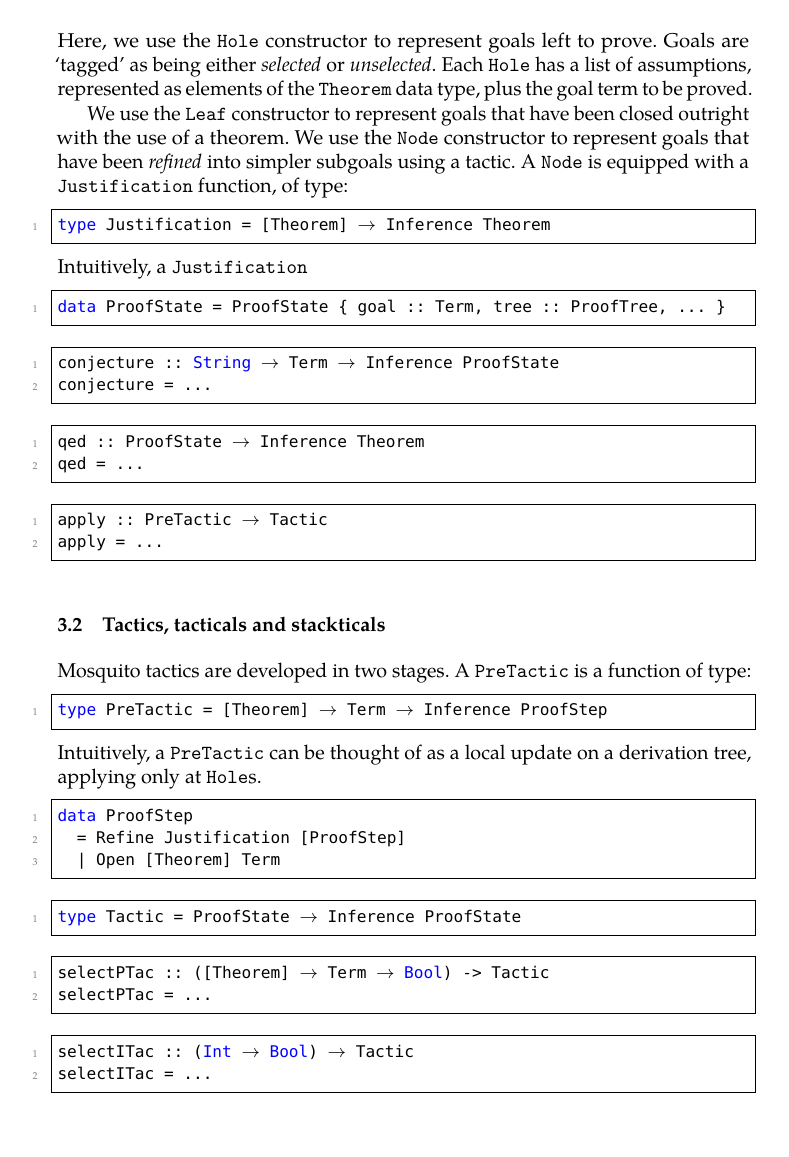
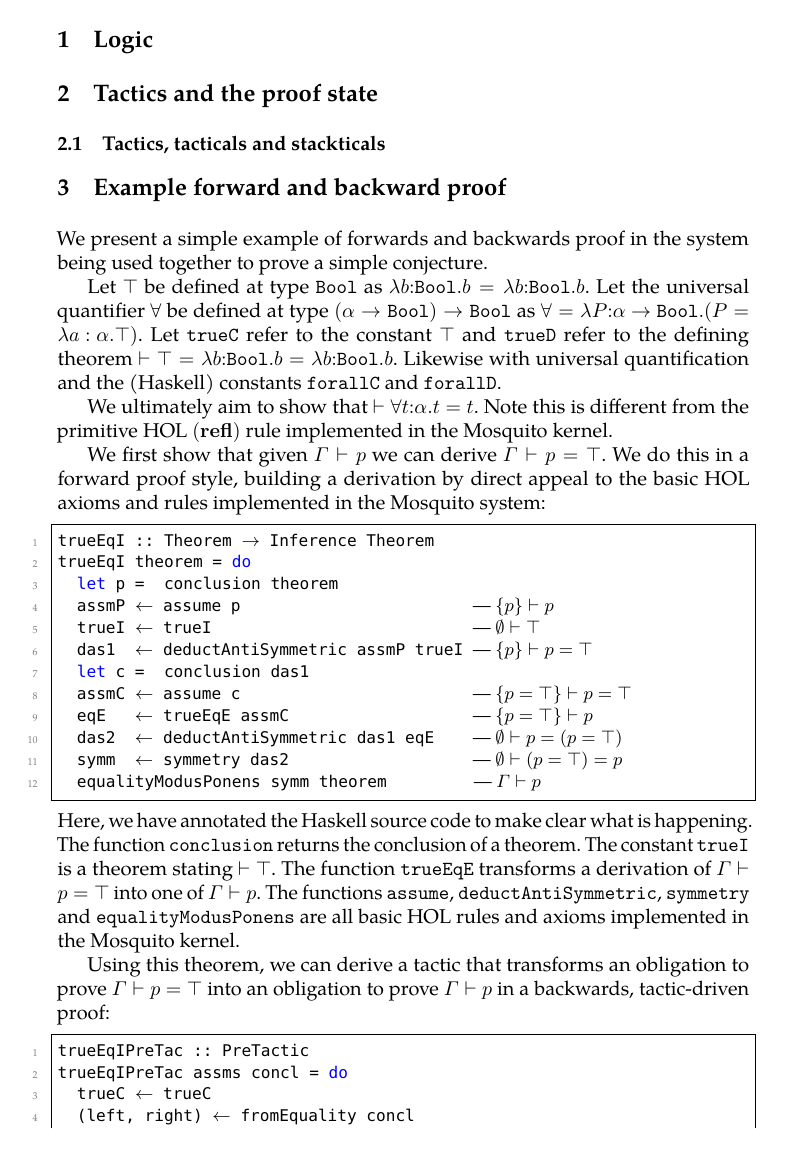
Before and after one commit to pqnelson/mosquito, a LaTeX paper (paper/mulligan-mosquito-2013.tex): page 3 of 4. Compiled offline with pdfLaTeX; a LaTeX package or settings file that is missing is left out.

Commit message:
More work on paper.

```diff
--- a/paper/mulligan-mosquito-2013.tex
+++ b/paper/mulligan-mosquito-2013.tex
@@ -118,6 +195,8 @@ To the best of our knowledge, \mosquito is the first implementation of vanilla H
 \section{Tactics and the proof state}
 \label{sect.tactics.proof.state}
 
-\subsection{The proof state}
-\label{subsect.proof.state}
+\subsection{Tactics, tacticals and stackticals}
+\label{subsect.tactics.tacticals.modifying.proof.state}
 
+\section{Example forward and backward proof}
+\label{subsect.example.forward.backward.proof}
@@ -127,3 +203,26 @@ Backwards proof is supported via \emph{tactics}, and a notion of \emph{proof sta
 
-Unlike other proof assistants in the HOL family---e.g. HOL Light---a concrete tree is used to represent the current incomplete derivation, rather than a stack of goals:
+We present a simple example of forwards and backwards proof in the system being used together to prove a simple conjecture.
+
+Let $\top$ be defined at type $\mathtt{Bool}$ as $\lam{b{:}\mathtt{Bool}}b = \lam{b{:}\mathtt{Bool}}b$.
+Let the universal quantifier $\forall$ be defined at type $(\alpha \rightarrow \mathtt{Bool}) \rightarrow \mathtt{Bool}$ as $\forall = \lam{P{:}\alpha \rightarrow \mathtt{Bool}}(P = \lam{a:{\alpha}}\top)$.
+Let $\mathtt{trueC}$ refer to the constant $\top$ and $\mathtt{trueD}$ refer to the defining theorem $\vdash \top = \lam{b{:}\mathtt{Bool}}b = \lam{b{:}\mathtt{Bool}}b$.
+Likewise with universal quantification and the (Haskell) constants $\mathtt{forallC}$ and $\mathtt{forallD}$.
+
+We ultimately aim to show that $\vdash \forall{t{:}\alpha}. t = t$.
+Note this is different from the primitive HOL \rulefont{refl} rule implemented in the \mosquito kernel.
+
+We first show that given $\Gamma \vdash p$ we can derive $\Gamma \vdash p = \top$.
+We do this in a forward proof style, building a derivation by direct appeal to the basic HOL axioms and rules implemented in the \mosquito system:
 \begin{lstlisting}
+trueEqI :: Theorem $\rightarrow$ Inference Theorem
+trueEqI theorem = do
+  let p =  conclusion theorem
+  assmP $\leftarrow$ assume p                        $\textrm{--- } \{ p \} \vdash p$
+  trueI $\leftarrow$ trueI                           $\textrm{--- } \emptyset \vdash \top$
+  das1  $\leftarrow$ deductAntiSymmetric assmP trueI $\textrm{--- } \{ p \} \vdash p = \top$
+  let c =  conclusion das1
+  assmC $\leftarrow$ assume c                        $\textrm{--- } \{ p = \top \} \vdash p = \top$
+  eqE   $\leftarrow$ trueEqE assmC                   $\textrm{--- } \{ p = \top \} \vdash p$
+  das2  $\leftarrow$ deductAntiSymmetric das1 eqE    $\textrm{--- } \emptyset \vdash p = (p = \top)$
+  symm  $\leftarrow$ symmetry das2                   $\textrm{--- } \emptyset \vdash (p = \top) = p$
+  equalityModusPonens symm theorem         $\textrm{--- } \Gamma \vdash p$
@@ -134,15 +229,17 @@ data ProofTree
 \end{lstlisting}
-Here, we use the $\mathtt{Hole}$ constructor to represent goals left to prove.
-Goals are `tagged' as being either \emph{selected} or \emph{unselected}.
-Each $\mathtt{Hole}$ has a list of assumptions, represented as elements of the $\mathtt{Theorem}$ data type, plus the goal term to be proved.
+Here, we have annotated the Haskell source code to make clear what is happening.
+The function $\mathtt{conclusion}$ returns the conclusion of a theorem.
+The constant $\mathtt{trueI}$ is a theorem stating $\vdash \top$.
+The function $\mathtt{trueEqE}$ transforms a derivation of $\Gamma \vdash p = \top$ into one of $\Gamma \vdash p$.
+The functions $\mathtt{assume}$, $\mathtt{deductAntiSymmetric}$, $\mathtt{symmetry}$ and $\mathtt{equalityModusPonens}$ are all basic HOL rules and axioms implemented in the \mosquito kernel.
 
-We use the $\mathtt{Leaf}$ constructor to represent goals that have been closed outright with the use of a theorem.
-We use the $\mathtt{Node}$ constructor to represent goals that have been \emph{refined} into simpler subgoals using a tactic.
-A $\mathtt{Node}$ is equipped with a $\mathtt{Justification}$ function, of type:
+Using this theorem, we can derive a tactic that transforms an obligation to prove $\Gamma \vdash p = \top$ into an obligation to prove $\Gamma \vdash p$ in a backwards, tactic-driven proof:
 \begin{lstlisting}
-type Justification = [Theorem] $\rightarrow$ Inference Theorem
-\end{lstlisting}
-Intuitively, a $\mathtt{Justification}$
-
-\begin{lstlisting}
-data ProofState = ProofState { goal :: Term, tree :: ProofTree, ... }
+trueEqIPreTac :: PreTactic
+trueEqIPreTac assms concl = do
+  trueC $\leftarrow$ trueC
+  (left, right) $\leftarrow$ fromEquality concl
+  if right $\equiv$ trueC then
+    return $\$$ Refine (\[t] $\rightarrow$ trueEqI t) [Open assms left]
+  else
+    fail "`trueEqITac'"
@@ -149,5 +249,3 @@ data ProofState = ProofState { goal :: Term, tree :: ProofTree, ... }
 \end{lstlisting}
 
 \begin{lstlisting}
-conjecture :: String $\rightarrow$ Term $\rightarrow$ Inference ProofState
-conjecture = ...
@@ -154,41 +264,2 @@ conjecture = ...
 \end{lstlisting}
 
-\begin{lstlisting}
-qed :: ProofState $\rightarrow$ Inference Theorem
-qed = ...
-\end{lstlisting}
-
-\begin{lstlisting}
-apply :: PreTactic $\rightarrow$ Tactic
-apply = ...
-\end{lstlisting}
-
-\subsection{Tactics, tacticals and stackticals}
-\label{subsect.tactics.tacticals.modifying.proof.state}
-
-\mosquito tactics are developed in two stages.
-A $\mathtt{PreTactic}$ is a function of type:
-\begin{lstlisting}
-type PreTactic = [Theorem] $\rightarrow$ Term $\rightarrow$ Inference ProofStep
-\end{lstlisting}
-Intuitively, a $\mathtt{PreTactic}$ can be thought of as a local update on a derivation tree, applying only at $\mathtt{Hole}$s.
-
-\begin{lstlisting}
-data ProofStep
-  = Refine Justification [ProofStep]
-  | Open [Theorem] Term
-\end{lstlisting}
-
-\begin{lstlisting}
-type Tactic = ProofState $\rightarrow$ Inference ProofState
-\end{lstlisting}
-
-\begin{lstlisting}
-selectPTac :: ([Theorem] $\rightarrow$ Term $\rightarrow$ Bool) -> Tactic
-selectPTac = ...
-\end{lstlisting}
-
-\begin{lstlisting}
-selectITac :: (Int $\rightarrow$ Bool) $\rightarrow$ Tactic
-selectITac = ...
-\end{lstlisting}
@@ -206 +265,0 @@ repeat tactic state = inference (tactic state) (const $\circ$ return $\$$ state)
-($\rightarrowtail$) = ...
```
Also changed, not shown: paper/mulligan-mosquito-2013.tex (147 more changed lines).
